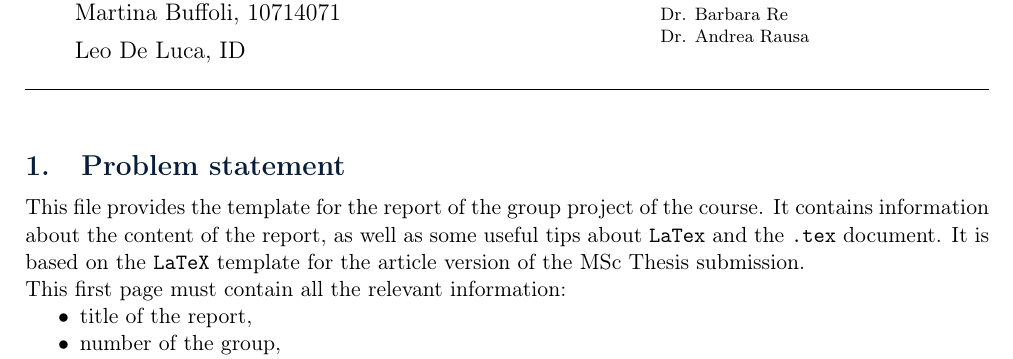
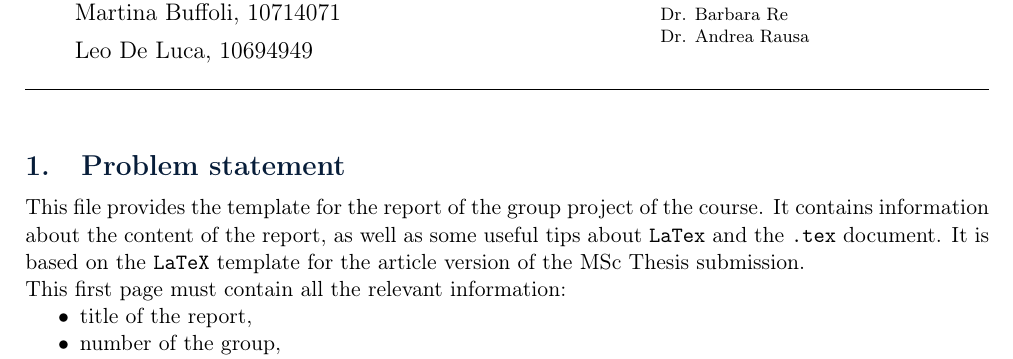
Before and after one commit to MarttB/CFD-project-report, a LaTeX document (main.tex): part of page 1 of 6, cut so that both start at the same text. Compiled offline with pdfLaTeX.

Commit message:
Updates from Overleaf

```diff
--- a/main.tex
+++ b/main.tex
@@ -99,7 +99,7 @@
 \newcommand{\firstauthor}{Davide Alloggio, ID}
 \newcommand{\secondauthor}{Alberto Bergamini, 10713817}
 \newcommand{\thirdauthor}{Martina Buffoli, 10714071}
-\newcommand{\fourthauthor}{Leo De Luca, ID}
+\newcommand{\fourthauthor}{Leo De Luca, 10694949}
 
 %-------------------------------------------------------------------------
 %	BEGIN OF YOUR DOCUMENT
```
